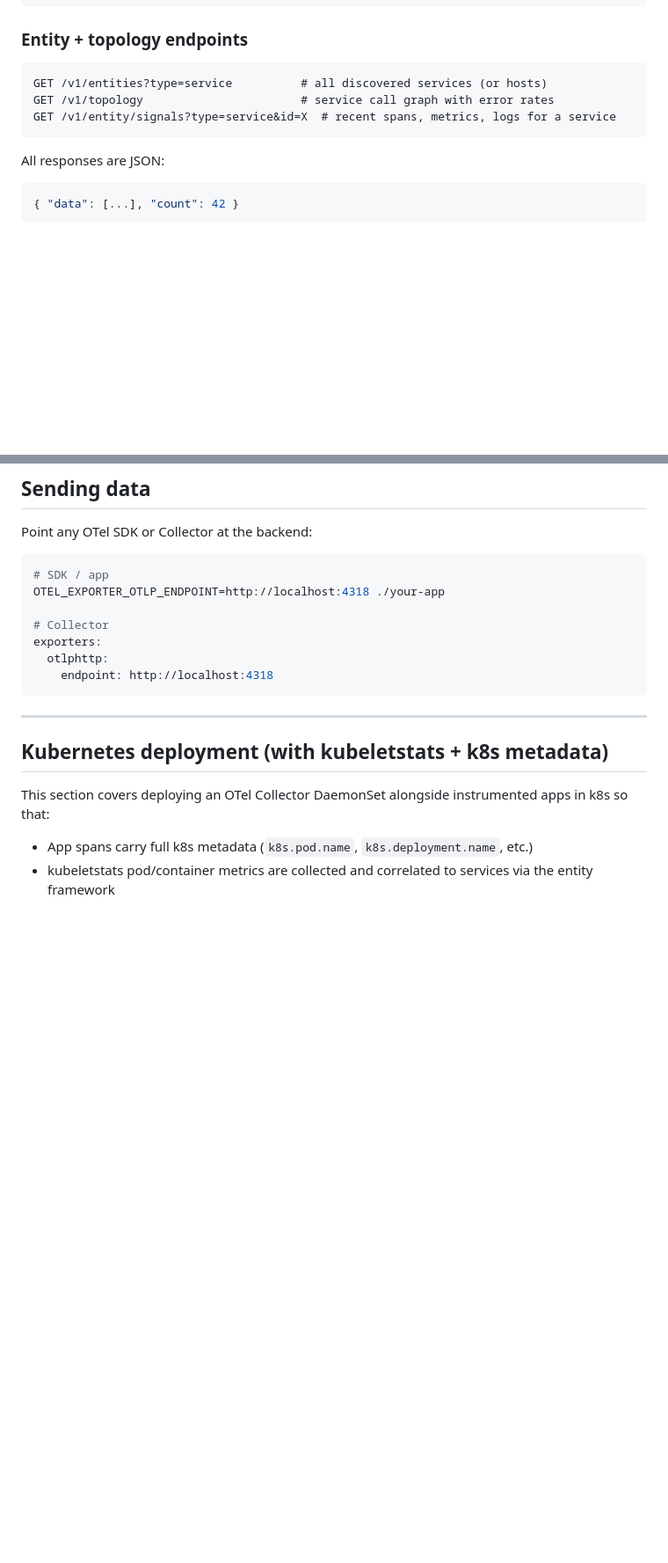
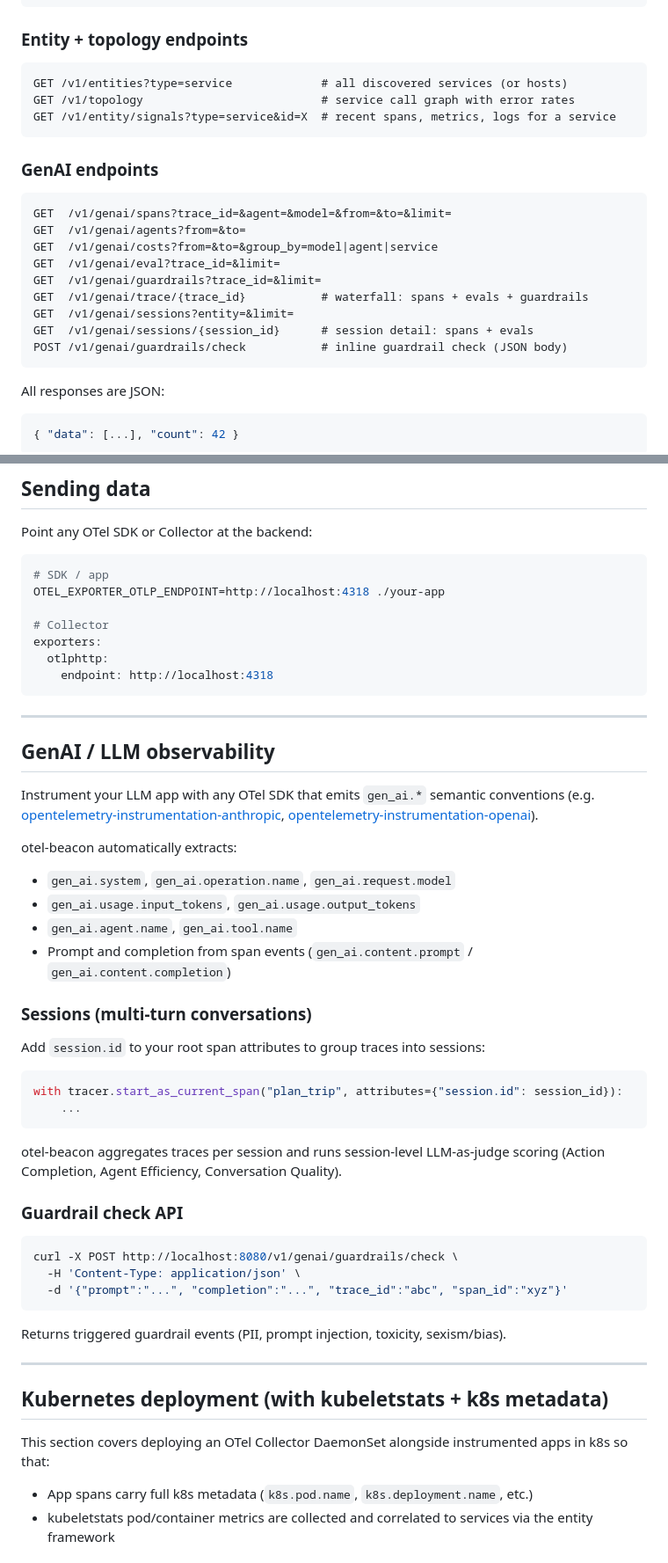
Before and after one commit to mqbui1/otel-beacon, a Markdown page: README.md, 2 parts joined by grey strips. Shown at 88% size. Rendered like a GitHub page; blank space fills up the shorter version.

````diff
--- a/README.md
+++ b/README.md
@@ -81,9 +94,23 @@ GET /v1/query/anomalies?limit=
 ### Entity + topology endpoints
 
 ```
-GET /v1/entities?type=service          # all discovered services (or hosts)
-GET /v1/topology                       # service call graph with error rates
+GET /v1/entities?type=service             # all discovered services (or hosts)
+GET /v1/topology                          # service call graph with error rates
 GET /v1/entity/signals?type=service&id=X  # recent spans, metrics, logs for a service
+```
+
+### GenAI endpoints
+
+```
+GET  /v1/genai/spans?trace_id=&agent=&model=&from=&to=&limit=
+GET  /v1/genai/agents?from=&to=
+GET  /v1/genai/costs?from=&to=&group_by=model|agent|service
+GET  /v1/genai/eval?trace_id=&limit=
+GET  /v1/genai/guardrails?trace_id=&limit=
+GET  /v1/genai/trace/{trace_id}           # waterfall: spans + evals + guardrails
+GET  /v1/genai/sessions?entity=&limit=
+GET  /v1/genai/sessions/{session_id}      # session detail: spans + evals
+POST /v1/genai/guardrails/check           # inline guardrail check (JSON body)
 ```
 
 All responses are JSON:
@@ -108,6 +135,39 @@ exporters:
   otlphttp:
     endpoint: http://localhost:4318
 ```
+
+---
+
+## GenAI / LLM observability
+
+Instrument your LLM app with any OTel SDK that emits `gen_ai.*` semantic conventions (e.g. [opentelemetry-instrumentation-anthropic](https://pypi.org/project/opentelemetry-instrumentation-anthropic/), [opentelemetry-instrumentation-openai](https://pypi.org/project/opentelemetry-instrumentation-openai/)).
+
+otel-beacon automatically extracts:
+- `gen_ai.system`, `gen_ai.operation.name`, `gen_ai.request.model`
+- `gen_ai.usage.input_tokens`, `gen_ai.usage.output_tokens`
+- `gen_ai.agent.name`, `gen_ai.tool.name`
+- Prompt and completion from span events (`gen_ai.content.prompt` / `gen_ai.content.completion`)
+
+### Sessions (multi-turn conversations)
+
+Add `session.id` to your root span attributes to group traces into sessions:
+
+```python
+with tracer.start_as_current_span("plan_trip", attributes={"session.id": session_id}):
+    ...
+```
+
+otel-beacon aggregates traces per session and runs session-level LLM-as-judge scoring (Action Completion, Agent Efficiency, Conversation Quality).
+
+### Guardrail check API
+
+```bash
+curl -X POST http://localhost:8080/v1/genai/guardrails/check \
+  -H 'Content-Type: application/json' \
+  -d '{"prompt":"...", "completion":"...", "trace_id":"abc", "span_id":"xyz"}'
+```
+
+Returns triggered guardrail events (PII, prompt injection, toxicity, sexism/bias).
 
 ---
 
````
Also changed, not shown: other parts of README.md (+42 -20 lines).
